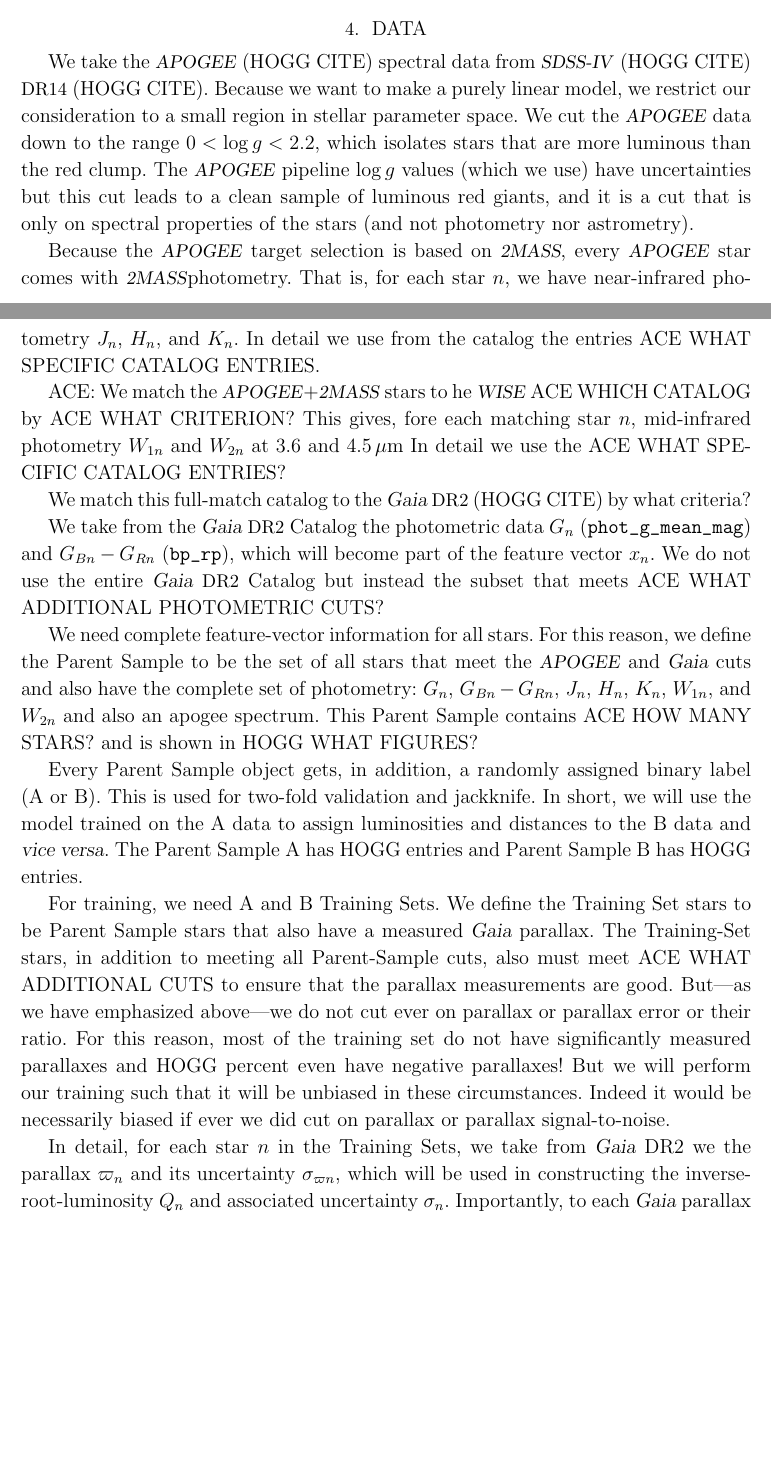
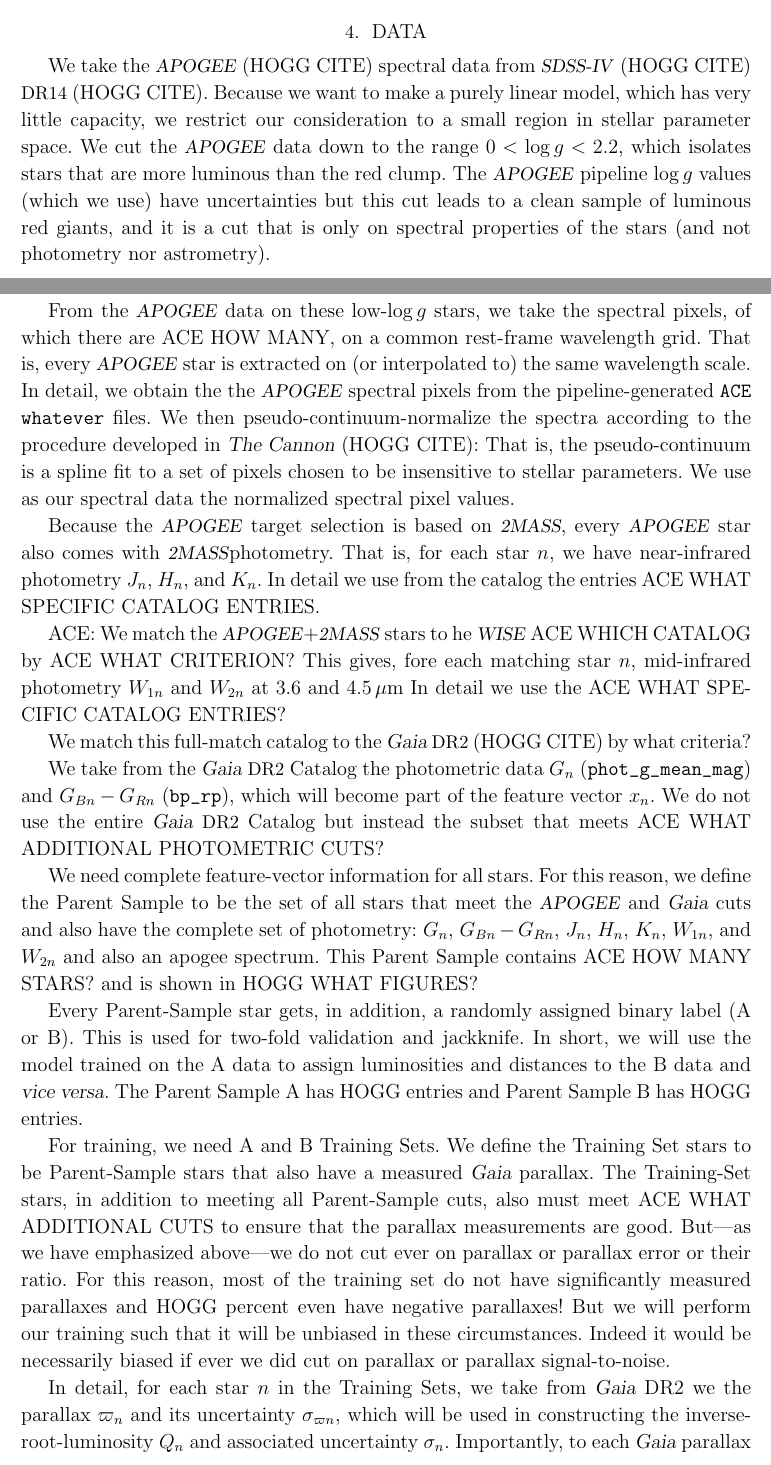
Before and after one commit to aceilers/spectroscopic_parallax, a LaTeX paper (paper/sp.tex): two parts of pages 5 and 6 of 8, joined at a grey line, cut so that both start at the same text, the shorter picture padded with empty space. Compiled offline with LaTeX, dvips and Ghostscript.

Commit message:
spectral pixels and continuum

```diff
--- a/paper/sp.tex
+++ b/paper/sp.tex
@@ -354,16 +354,27 @@
 
 We take the \apogee\ (HOGG CITE) spectral data
 from \sdssiv\ (HOGG CITE) \acronym{DR14} (HOGG CITE).
-Because we want to make a purely linear model, we restrict our consideration
-to a small region in stellar parameter space.
+Because we want to make a purely linear model, which has very little capacity,
+we restrict our consideration to a small region in stellar parameter space.
 We cut the \apogee\ data down to the range $0<\logg<2.2$, which isolates
 stars that are more luminous than the red clump.
 The \apogee\ pipeline $\logg$ values (which we use) have uncertainties but
 this cut leads to a clean sample of luminous red giants, and it is a cut
 that is only on spectral properties of the stars (and not photometry nor astrometry).
 
+From the \apogee\ data on these low-$\logg$ stars, we take the spectral pixels,
+of which there are ACE HOW MANY, on a common rest-frame wavelength grid.
+That is, every \apogee\ star is extracted on (or interpolated to)
+the same wavelength scale.
+In detail, we obtain the
+the \apogee\ spectral pixels from the pipeline-generated \code{ACE whatever} files.
+We then pseudo-continuum-normalize the spectra according to the procedure developed
+in \project{The~Cannon} (HOGG CITE): That is, the pseudo-continuum is a spline fit to a set
+of pixels chosen to be insensitive to stellar parameters.
+We use as our spectral data the normalized spectral pixel values.
+
 Because the \apogee\ target selection is based on \zmass, every \apogee\ star
-comes with \zmass photometry.
+also comes with \zmass photometry.
 That is, for each star $n$,
 we have near-infrared photometry $J_n$, $H_n$, and $K_n$.
 In detail we use from the catalog the entries ACE WHAT SPECIFIC CATALOG ENTRIES.
@@ -388,7 +399,7 @@
 $H_n$, $K_n$, $W_{1n}$, and $W_{2n}$ and also an apogee spectrum.
 This Parent Sample contains ACE HOW MANY STARS? and is shown in HOGG WHAT FIGURES?
 
-Every Parent Sample object gets, in addition, a randomly assigned binary
+Every Parent-Sample star gets, in addition, a randomly assigned binary
 label (A or B).
 This is used for two-fold validation and jackknife.
 In short, we will use the model trained on the A data to assign luminosities
@@ -396,7 +407,7 @@
 The Parent Sample A has HOGG entries and Parent Sample B has HOGG entries.
 
 For training, we need A and B Training Sets.
-We define the Training Set stars to be Parent Sample stars that also
+We define the Training Set stars to be Parent-Sample stars that also
 have a measured \gaia\ parallax.
 The Training-Set stars, in addition to meeting all Parent-Sample cuts,
 also must meet ACE WHAT ADDITIONAL CUTS to ensure that the parallax
```
